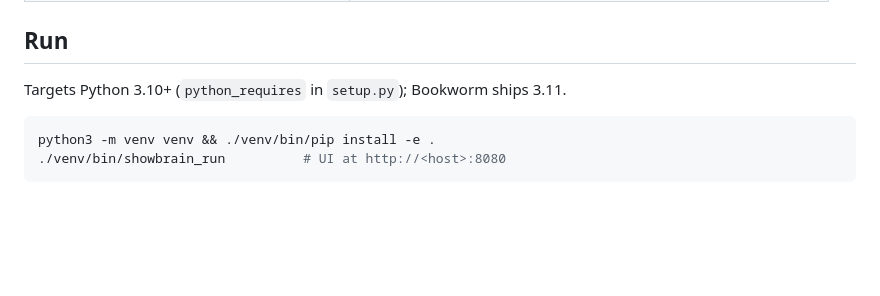
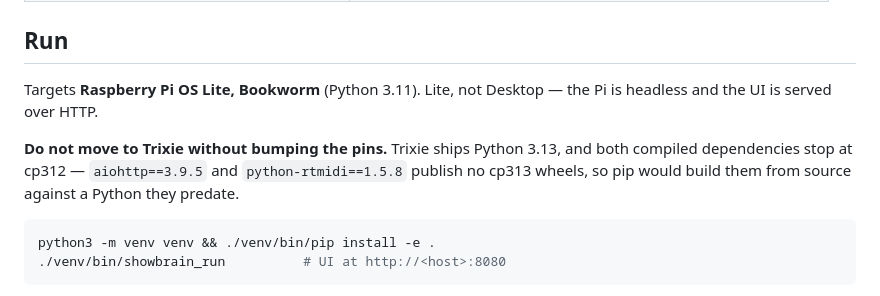
Before and after one commit to garretthagen21/VizRock, a Markdown page: CLAUDE.md, the part around the change. Rendered like a GitHub page; blank space fills up the shorter version.

Commit message:
Pin the target OS to Bookworm Lite and say why
aiohttp 3.9.5 and python-rtmidi 1.5.8 publish no cp313 wheels (verified on
PyPI), so Trixie's Python 3.13 would force a source build of both.
Co-Authored-By: Claude Opus 5 <noreply@anthropic.com>
Claude-Session: https://claude.ai/code/session_01FK7X962kfYty8BknroV7ur

````diff
--- a/CLAUDE.md
+++ b/CLAUDE.md
@@ -29,7 +29,12 @@ with a console-script entry point.
 
 ## Run
 
-Targets Python 3.10+ (`python_requires` in `setup.py`); Bookworm ships 3.11.
+Targets **Raspberry Pi OS Lite, Bookworm** (Python 3.11). Lite, not Desktop — the Pi is
+headless and the UI is served over HTTP.
+
+**Do not move to Trixie without bumping the pins.** Trixie ships Python 3.13, and both
+compiled dependencies stop at cp312 — `aiohttp==3.9.5` and `python-rtmidi==1.5.8` publish no
+cp313 wheels, so pip would build them from source against a Python they predate.
 
 ```bash
 python3 -m venv venv && ./venv/bin/pip install -e .
````
Also changed, not shown: README.md (+2 -1 lines).
